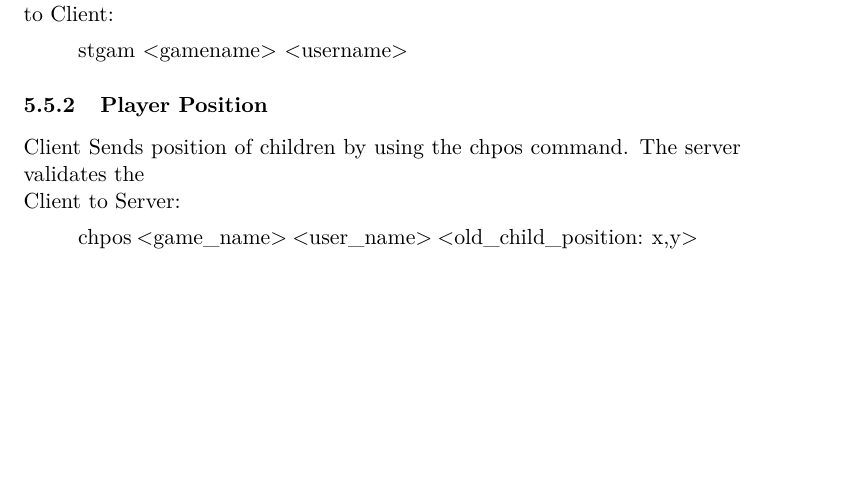
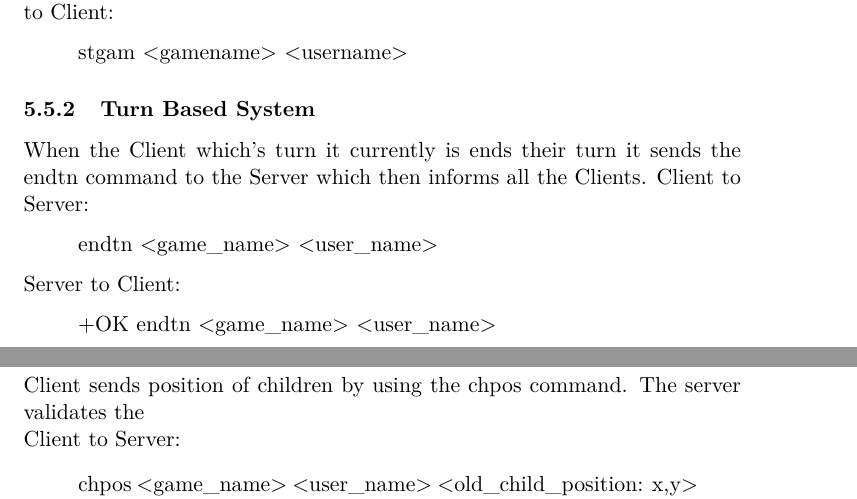
Before and after one commit to happychameleon/ws2017_game, a LaTeX paper (protocol/protocol_WS_2017.tex): part of page 8 of 11 before the commit and two parts of pages 8 and 9 of 12 after it, the two joined at a grey line, cut so that both start at the same text, the shorter picture padded with empty space. The pictures show the PDF file protocol/protocol_WS_2017.pdf that the author committed with the source.

Commit message:
updated the protocol for the game commands to include the gamename

```diff
--- a/protocol/protocol_WS_2017.tex
+++ b/protocol/protocol_WS_2017.tex
@@ -247,9 +250,19 @@ Server to Client:
 
 %\subsubsection{Map}
 
+\subsubsection{Turn Based System}
+When the Client which's turn it currently is ends their turn it sends the endtn command to the Server which then informs all the Clients.
+Client to Server:
+\begin{quote}
+  endtn <game\_name> <user\_name>
+\end{quote}
+Server to Client:
+\begin{quote}
+  +OK endtn <game\_name> <user\_name>
+\end{quote}
 
 \subsubsection{Player Position}
-Client Sends position of children by using the chpos command. The server validates the \\
+Client sends position of children by using the chpos command. The server validates the \\
 Client to Server:
 \begin{quote}
   chpos <game\_name> <user\_name> <old\_child\_position: x,y> <new\_child\_position: x,y> <distance>
@@ -265,10 +278,10 @@ When the client attacks an other user the attack intensity is transmitted to the
 If the child has reached complete wetness the server, changes the high score of the attacking user and also sends all clients the old position and returns instead of the new position a "null".\\
 Client to Server:
 \begin{quote}
-  chatt <user\_name\_attacker> <user\_name\_attacked> <attacked\_child\_position: x,y> <attacker\_child\_position: x,y> <attack\_intensity>
+  chatt <game\_name> <user\_name\_attacker> <user\_name\_attacked> <attacked\_child\_position: x,y> <attacker\_child\_position: x,y> <attack\_intensity>
 \end{quote}
 \noindent
 Server to Client:
 \begin{quote}
-  +OK chatt <user\_name\_attacked> <attacked\_child\_position: x,y> <wetness\_value>
+  +OK chatt <game\_name> <user\_name\_attacker> <user\_name\_attacked> <attacked\_child\_position: x,y> <attacker\_child\_position: x,y> <wetness\_value>
 \end{quote}
@@ -284,2 +297,3 @@ During the game a player can change their weapon, this is done by transmitting t
 Client to Server:
 \begin{quote}
+  chwea <game\_name> <user\_name> <child\_position: x,y> <new\_weapon>
@@ -288,7 +301,7 @@ Client to Server:
 \noindent
 Server to sending Client:
 \begin{quote}
-  +OK chwea <user\_name> <child\_position: x,y> <new\_weapon>
+  +OK chwea <game\_name> <user\_name> <child\_position: x,y> <new\_weapon>
 \end{quote}
 
 \subsubsection{Power-Ups}
@@ -296,2 +309,3 @@ When a client finds a power-up the server sends the client a chpow command, with
 Server to Client:
 \begin{quote}
+  chpow <game\_name> <user\_name> <child\_position: x,y> <power\_up>
```
Also changed, not shown: protocol/protocol_WS_2017.pdf, protocol/protocol_WS_2017.tex (23 more changed lines), 1 other file.
